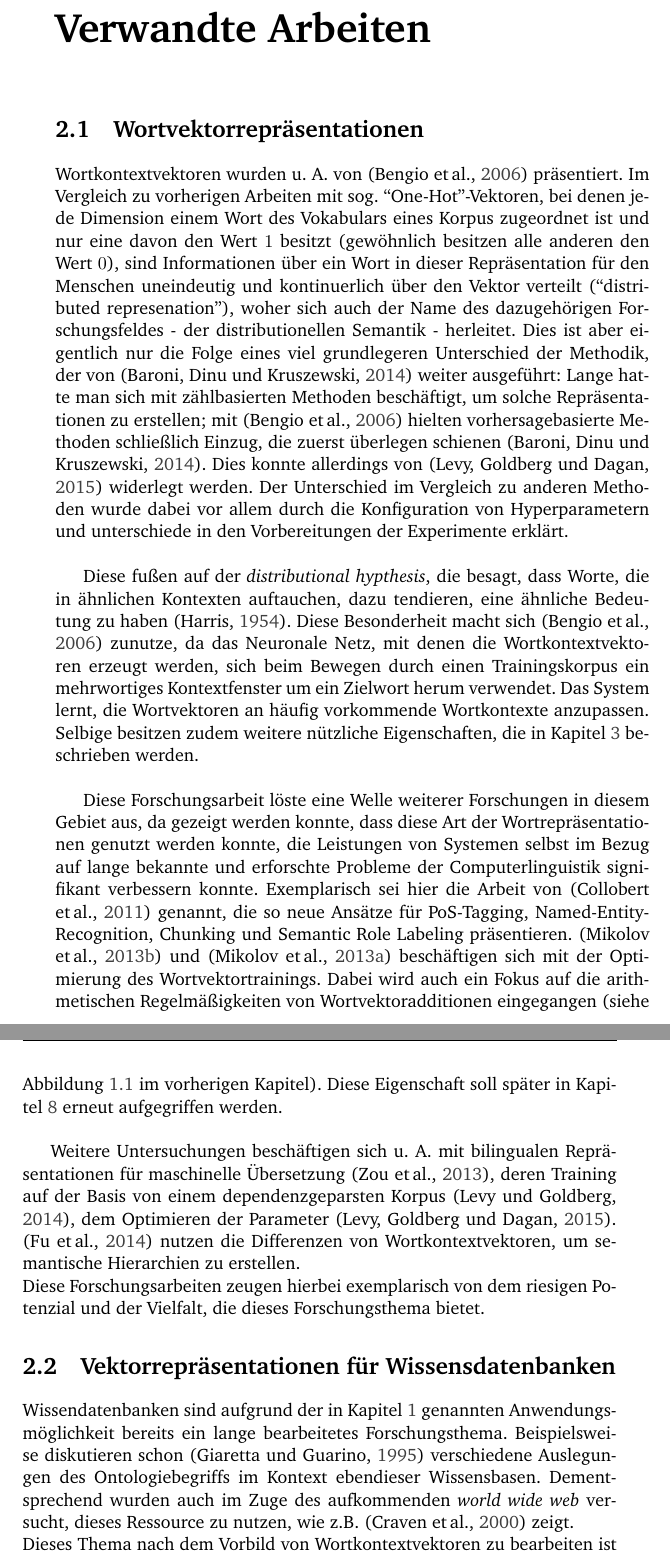
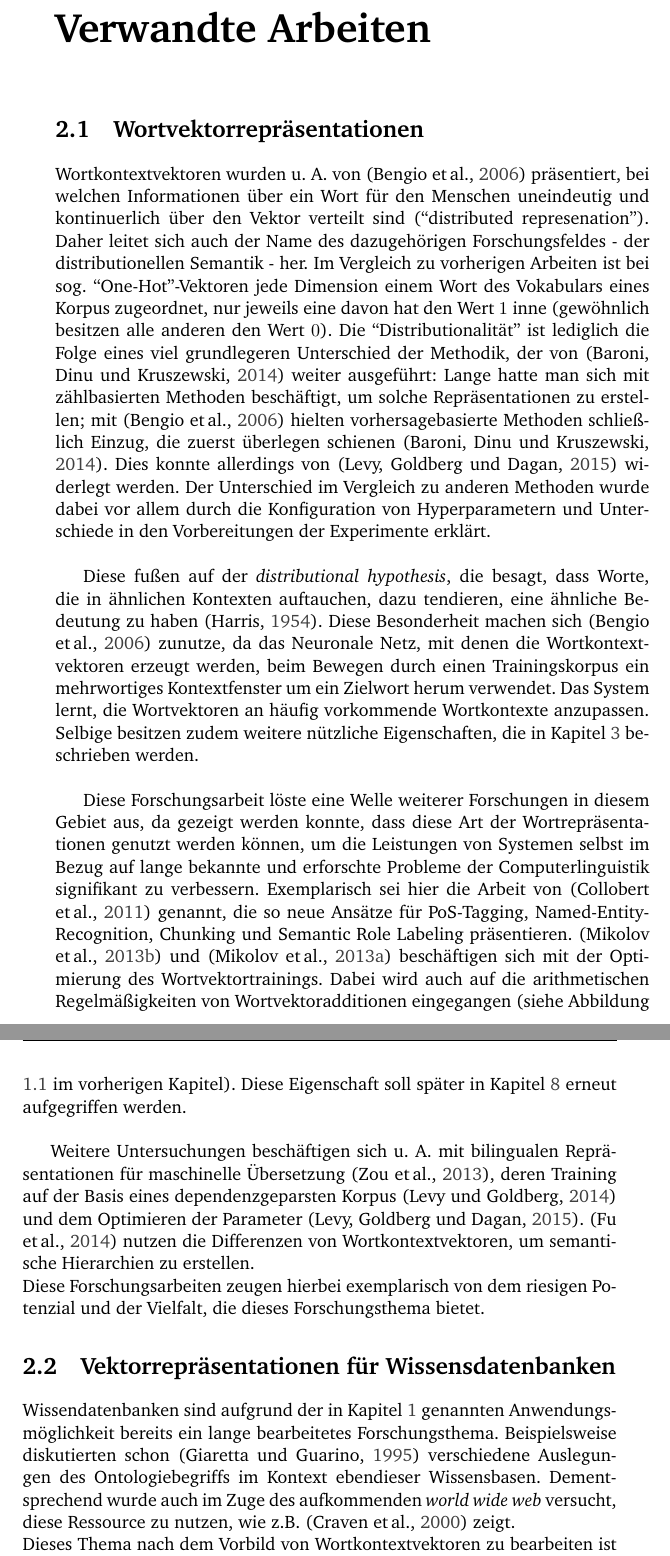
Before and after one commit to Kaleidophon/BARBarA, a LaTeX thesis (Thesis/main.tex, which reads Thesis/Chapters/Chapter2.tex): two parts of pages 17 and 18 of 70, joined at a grey line, cut so that both start at the same text. Compiled offline with pdfLaTeX.

Commit message:
Corrected chapter 2.

```diff
--- a/Thesis/Chapters/Chapter2.tex
+++ b/Thesis/Chapters/Chapter2.tex
@@ -8,36 +8,36 @@
 
 \section{Wortvektorrepräsentationen}\label{sec:represent}
 
-Wortkontextvektoren wurden u. A. von (\cite{bengio2006neural}) präsentiert. Im Vergleich zu vorherigen Arbeiten mit sog. ``One-Hot''-Vektoren, bei denen
-jede Dimension einem Wort des Vokabulars eines Korpus zugeordnet ist und nur eine davon den Wert $1$ besitzt (gewöhnlich
-besitzen alle anderen den Wert $0$), sind Informationen über ein Wort in dieser Repräsentation für den Menschen uneindeutig
-und kontinuerlich über den Vektor verteilt (``distributed represenation''), woher sich auch der Name des dazugehörigen
-Forschungsfeldes - der distributionellen Semantik - herleitet. Dies ist aber eigentlich nur die Folge eines viel
-grundlegeren Unterschied der Methodik, der von (\cite{baroni2014don}) weiter ausgeführt: Lange hatte man sich
-mit zählbasierten Methoden beschäftigt, um solche Repräsentationen zu erstellen; mit (\cite{bengio2006neural}) hielten
+Wortkontextvektoren wurden u. A. von (\cite{bengio2006neural}) präsentiert, bei welchen Informationen über ein Wort
+ für den Menschen uneindeutig und kontinuerlich über den Vektor verteilt sind (``distributed represenation'').
+Daher leitet sich auch der Name des dazugehörigen Forschungsfeldes - der distributionellen Semantik - her.
+Im Vergleich zu vorherigen Arbeiten ist bei sog. ``One-Hot''-Vektoren jede Dimension einem Wort des Vokabulars eines Korpus zugeordnet,
+nur jeweils eine davon hat den Wert $1$ inne (gewöhnlich besitzen alle anderen den Wert $0$).
+Die ``Distributionalität'' ist lediglich die Folge eines viel grundlegeren Unterschied der Methodik, der von
+(\cite{baroni2014don}) weiter ausgeführt: Lange hatte man sich mit zählbasierten Methoden beschäftigt, um solche Repräsentationen zu erstellen; mit (\cite{bengio2006neural}) hielten
 vorhersagebasierte Methoden schließlich Einzug, die zuerst überlegen schienen (\cite{baroni2014don}). Dies konnte
 allerdings von (\cite{levy2015improving}) widerlegt werden. Der Unterschied im Vergleich zu anderen Methoden
-wurde dabei vor allem durch die Konfiguration von Hyperparametern und unterschiede in den Vorbereitungen der Experimente
+wurde dabei vor allem durch die Konfiguration von Hyperparametern und Unterschiede in den Vorbereitungen der Experimente
 erklärt. \\
 
-Diese fußen auf der \emph{distributional hypthesis}, die besagt, dass Worte, die in ähnlichen Kontexten auftauchen, dazu
+Diese fußen auf der \emph{distributional hypothesis}, die besagt, dass Worte, die in ähnlichen Kontexten auftauchen, dazu
  tendieren, eine ähnliche Bedeutung zu haben (\cite{harris1954distributional}).
-Diese Besonderheit macht sich (\cite{bengio2006neural}) zunutze, da das Neuronale Netz, mit denen die Wortkontextvektoren
-erzeugt werden, sich beim Bewegen durch einen Trainingskorpus ein mehrwortiges Kontextfenster um ein Zielwort herum
+Diese Besonderheit machen sich (\cite{bengio2006neural}) zunutze, da das Neuronale Netz, mit denen die Wortkontextvektoren
+erzeugt werden, beim Bewegen durch einen Trainingskorpus ein mehrwortiges Kontextfenster um ein Zielwort herum
 verwendet. Das System lernt, die Wortvektoren an häufig vorkommende Wortkontexte anzupassen. Selbige besitzen zudem
 weitere nützliche Eigenschaften, die in Kapitel \ref{Chapter3} beschrieben werden.\\
 
 Diese Forschungsarbeit löste eine Welle weiterer Forschungen in diesem Gebiet aus, da gezeigt werden konnte, dass diese
-Art der Wortrepräsentationen genutzt werden konnte, die Leistungen von Systemen selbst im Bezug auf lange bekannte und
-erforschte Probleme der Computerlinguistik signifikant verbessern konnte. Exemplarisch sei hier die Arbeit von
+Art der Wortrepräsentationen genutzt werden können, um die Leistungen von Systemen selbst im Bezug auf lange bekannte und
+erforschte Probleme der Computerlinguistik signifikant zu verbessern. Exemplarisch sei hier die Arbeit von
 (\cite{collobert2011natural}) genannt, die so neue Ansätze für PoS-Tagging, Named-Entity-Recognition, Chunking und Semantic
 Role Labeling präsentieren. (\cite{mikolov2013efficient}) und (\cite{mikolov2013distributed}) beschäftigen sich mit der
-Optimierung des Wortvektortrainings. Dabei wird auch ein Fokus auf die arithmetischen Regelmäßigkeiten von Wortvektoradditionen
+Optimierung des Wortvektortrainings. Dabei wird auch auf die arithmetischen Regelmäßigkeiten von Wortvektoradditionen
 eingegangen (siehe Abbildung \ref{fig:capitals} im vorherigen Kapitel). Diese Eigenschaft soll später in Kapitel \ref{Chapter8} erneut
 aufgegriffen werden.\\
 
 Weitere Untersuchungen beschäftigen sich u. A. mit bilingualen Repräsentationen für maschinelle Übersetzung (\cite{zou2013bilingual}),
-deren Training auf der Basis von einem dependenzgeparsten Korpus (\cite{levy2014dependency}), dem Optimieren der Parameter
+deren Training auf der Basis eines dependenzgeparsten Korpus (\cite{levy2014dependency}) und dem Optimieren der Parameter
 (\cite{levy2015improving}). (\cite{fu2014learning}) nutzen die Differenzen von Wortkontextvektoren, um semantische
 Hierarchien zu erstellen.\\
 Diese Forschungsarbeiten zeugen hierbei exemplarisch von dem riesigen Potenzial und der Vielfalt, die dieses
@@ -46,8 +46,8 @@ Forschungsthema bietet.
 \section{Vektorrepräsentationen für Wissensdatenbanken}
 
 Wissendatenbanken sind aufgrund der in Kapitel \ref{Chapter1} genannten Anwendungsmöglichkeit bereits ein lange bearbeitetes
-Forschungsthema. Beispielsweise diskutieren schon (\cite{giaretta1995ontologies}) verschiedene Auslegungen des Ontologiebegriffs
-im Kontext ebendieser Wissensbasen. Dementsprechend wurden auch im Zuge des aufkommenden \emph{world wide web} versucht, dieses
+Forschungsthema. Beispielsweise diskutierten schon (\cite{giaretta1995ontologies}) verschiedene Auslegungen des Ontologiebegriffs
+im Kontext ebendieser Wissensbasen. Dementsprechend wurde auch im Zuge des aufkommenden \emph{world wide web} versucht, diese
 Ressource zu nutzen, wie z.B. (\cite{craven2000learning}) zeigt.\\
-Dieses Thema nach dem Vorbild von Wortkontextvektoren zu bearbeiten ist jedoch ein eher neue Herangehensweise: Als
+Dieses Thema nach dem Vorbild von Wortkontextvektoren zu bearbeiten ist jedoch eine eher neue Herangehensweise: Als
 einer der ersten Ansätze versuchen (\cite{bordes2011learning}), symbolische Wissensrepräsentationen in einen Vektorraum
```
Also changed, not shown: Thesis/Chapters/Chapter2.tex (14 more changed lines).
